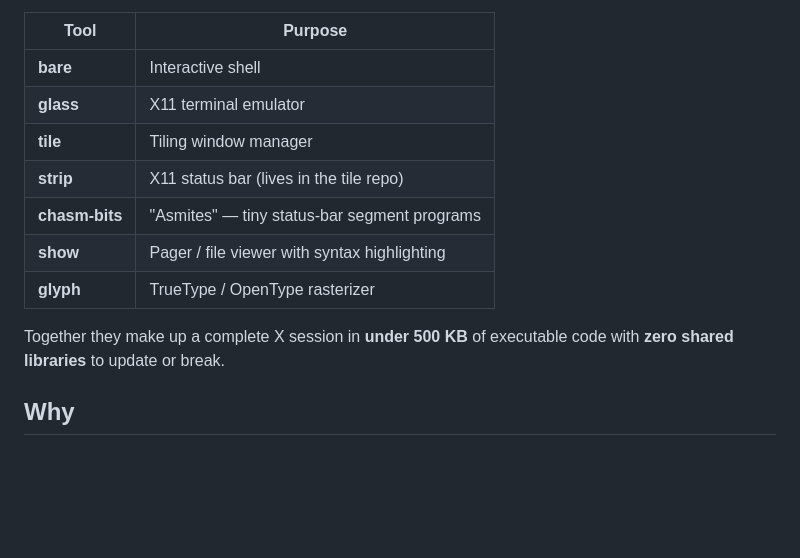
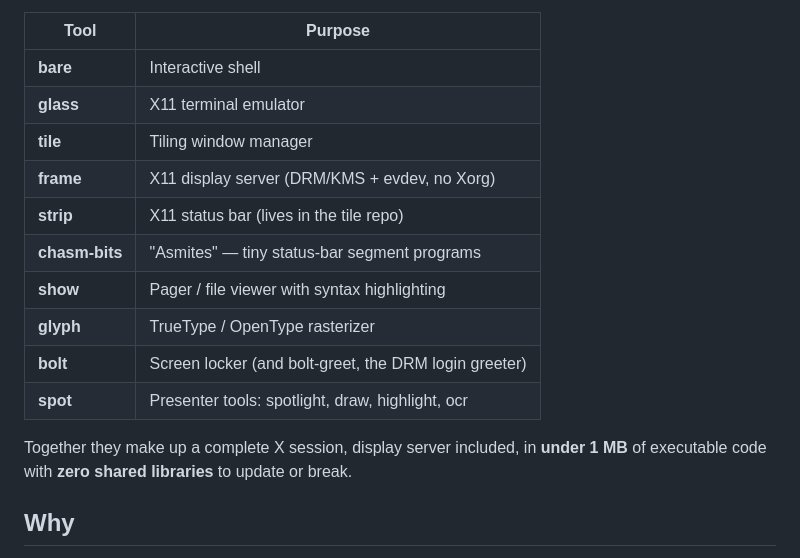
Before and after one commit to isene/chasm, a Markdown page: CLAUDE.md, the part around the change. GitHub-like rendering; blank space fills up the shorter version.

```diff
--- a/CLAUDE.md
+++ b/CLAUDE.md
@@ -20,13 +20,17 @@ The current binaries:
 | **bare**       | Interactive shell |
 | **glass**      | X11 terminal emulator |
 | **tile**       | Tiling window manager |
+| **frame**      | X11 display server (DRM/KMS + evdev, no Xorg) |
 | **strip**      | X11 status bar (lives in the tile repo) |
 | **chasm-bits** | "Asmites" — tiny status-bar segment programs |
 | **show**       | Pager / file viewer with syntax highlighting |
 | **glyph**      | TrueType / OpenType rasterizer |
+| **bolt**       | Screen locker (and bolt-greet, the DRM login greeter) |
+| **spot**       | Presenter tools: spotlight, draw, highlight, ocr |
 
-Together they make up a complete X session in **under 500 KB** of
-executable code with **zero shared libraries** to update or break.
+Together they make up a complete X session, display server included, in
+**under 1 MB** of executable code with **zero shared libraries** to
+update or break.
 
 ## Why
 
```
Also changed, not shown: README.md (+18 -14 lines).
